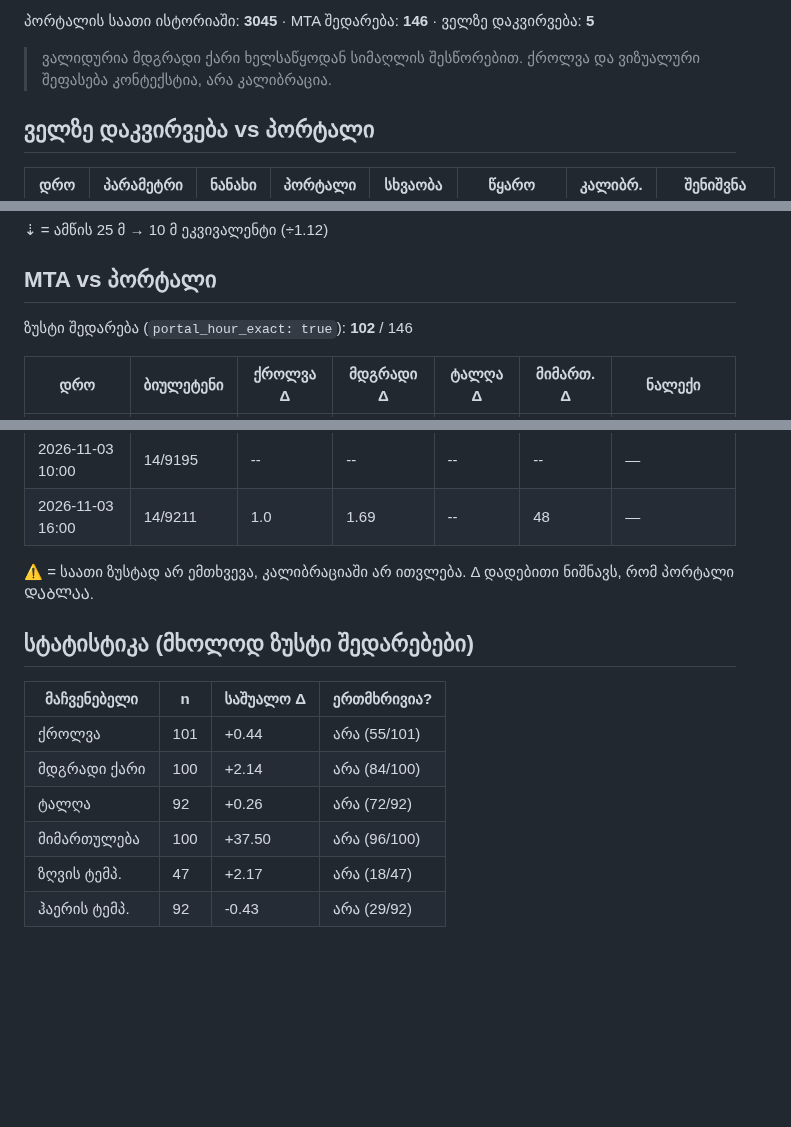
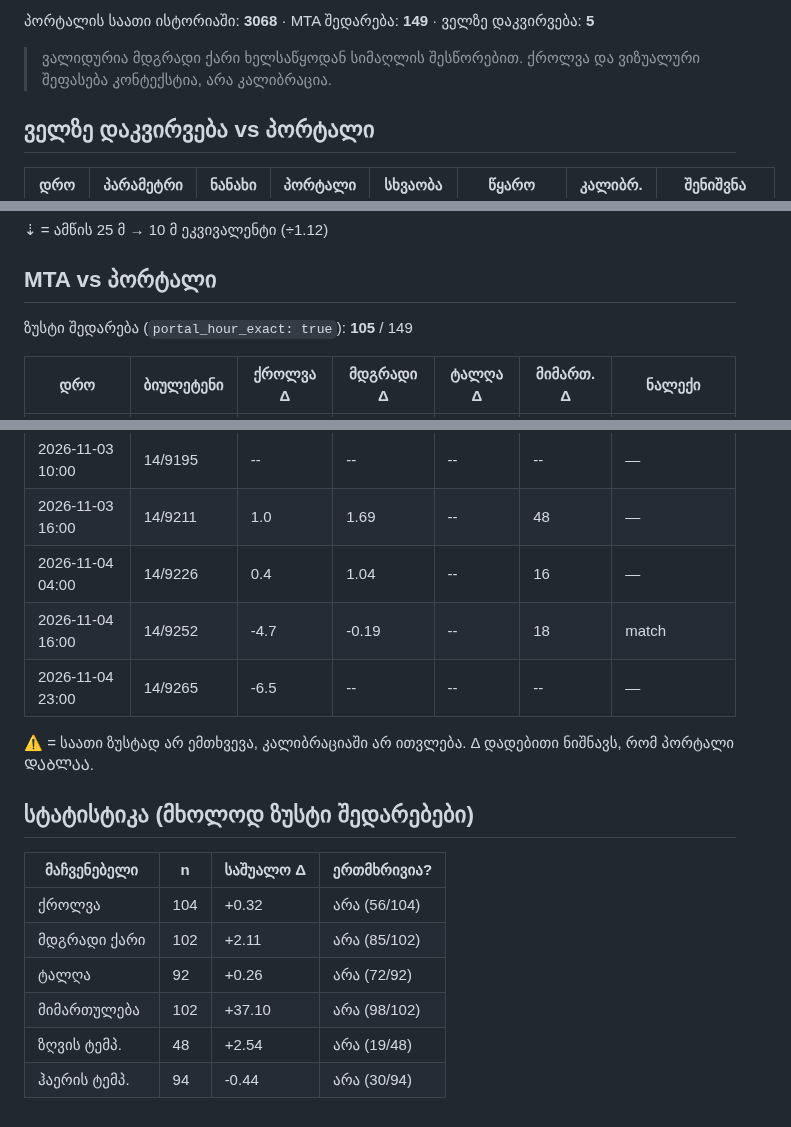
Before and after one commit to Georgeparker-GP/poti-forecast-portal, a Markdown page: comparison.md, 3 parts joined by grey strips. Drawn GitHub-style; blank space fills up the shorter version.

Commit message:
შედარების ანგარიში (2026-11-05)

```diff
--- a/comparison.md
+++ b/comparison.md
@@ -4,5 +4,5 @@
 
-პორტალის საათი ისტორიაში: **3045** · MTA შედარება: **146** · ველზე დაკვირვება: **5**
+პორტალის საათი ისტორიაში: **3068** · MTA შედარება: **149** · ველზე დაკვირვება: **5**
 
 > ვალიდურია მდგრადი ქარი ხელსაწყოდან სიმაღლის შესწორებით. ქროლვა და ვიზუალური შეფასება კონტექსტია, არა კალიბრაცია.
 
@@ -20,7 +20,7 @@
 
 ## MTA vs პორტალი
 
-ზუსტი შედარება (`portal_hour_exact: true`): **102** / 146
+ზუსტი შედარება (`portal_hour_exact: true`): **105** / 149
 
 | დრო | ბიულეტენი | ქროლვა Δ | მდგრადი Δ | ტალღა Δ | მიმართ. Δ | ნალექი |
 |---|---|---|---|---|---|---|
@@ -170,6 +170,9 @@
 | 2026-11-03 04:00 | 14/9188 | -1.5 | -0.16 | -0.02 | 7 | — |
 | 2026-11-03 10:00 | 14/9195 | -- | -- | -- | -- | — |
 | 2026-11-03 16:00 | 14/9211 | 1.0 | 1.69 | -- | 48 | — |
+| 2026-11-04 04:00 | 14/9226 | 0.4 | 1.04 | -- | 16 | — |
+| 2026-11-04 16:00 | 14/9252 | -4.7 | -0.19 | -- | 18 | match |
+| 2026-11-04 23:00 | 14/9265 | -6.5 | -- | -- | -- | — |
 
 ⚠ = საათი ზუსტად არ ემთხვევა, კალიბრაციაში არ ითვლება. Δ დადებითი ნიშნავს, რომ პორტალი ᲓᲐᲑᲚᲐᲐ.
 
@@ -177,9 +180,9 @@
 
 | მაჩვენებელი | n | საშუალო Δ | ერთმხრივია? |
 |---|---|---|---|
-| ქროლვა | 101 | +0.44 | არა (55/101) |
-| მდგრადი ქარი | 100 | +2.14 | არა (84/100) |
+| ქროლვა | 104 | +0.32 | არა (56/104) |
+| მდგრადი ქარი | 102 | +2.11 | არა (85/102) |
 | ტალღა | 92 | +0.26 | არა (72/92) |
-| მიმართულება | 100 | +37.50 | არა (96/100) |
-| ზღვის ტემპ. | 47 | +2.17 | არა (18/47) |
-| ჰაერის ტემპ. | 92 | -0.43 | არა (29/92) |
+| მიმართულება | 102 | +37.10 | არა (98/102) |
+| ზღვის ტემპ. | 48 | +2.54 | არა (19/48) |
+| ჰაერის ტემპ. | 94 | -0.44 | არა (30/94) |
```
Also changed, not shown: other parts of comparison.md (+1 -1 lines).
